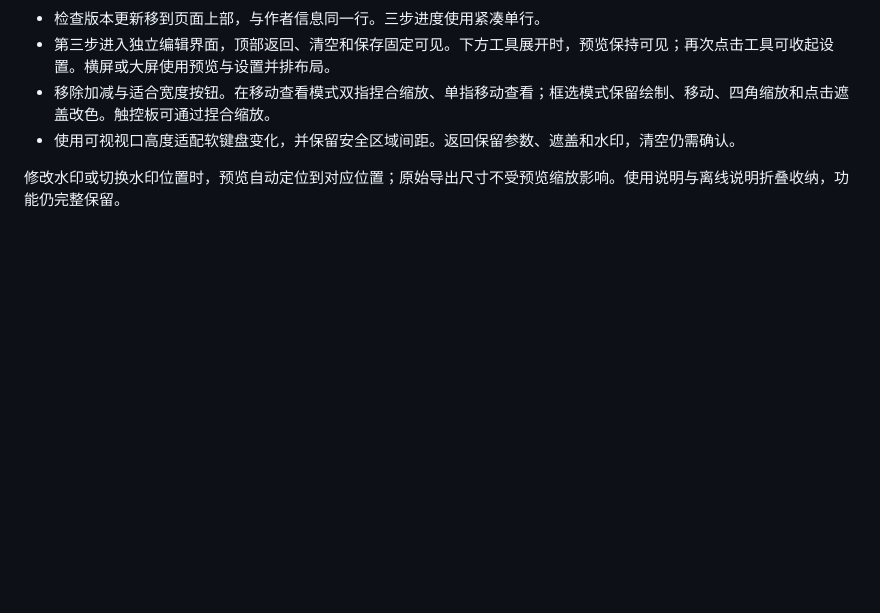
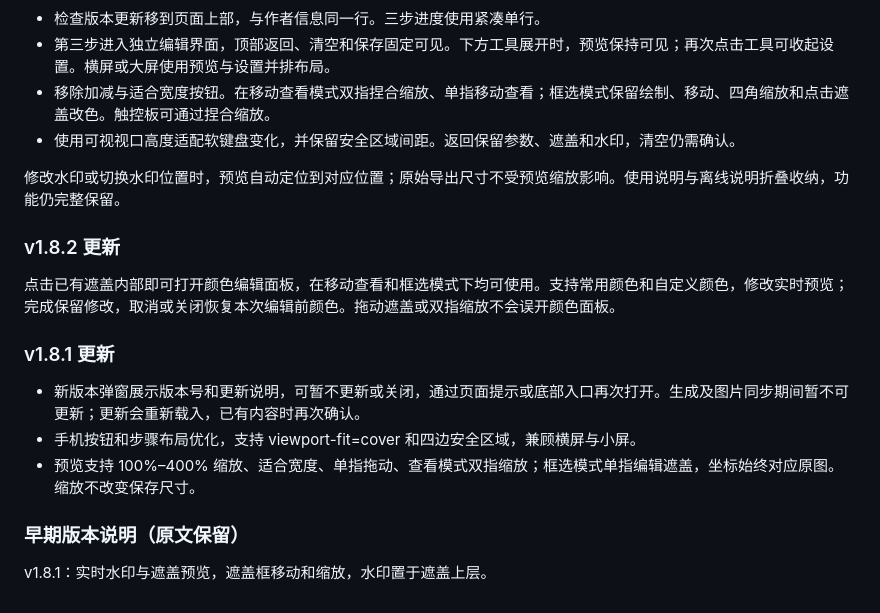
Before and after one commit to JingLuo2017/long-screenshot, a Markdown page: README.md, the part around one of its changes. GitHub-like rendering; blank space fills up the shorter version.

```diff
--- a/README.md
+++ b/README.md
@@ -79,3 +82,17 @@ v1.8.1：实时水印与遮盖预览，遮盖框移动和缩放，水印置于
 - 使用可视视口高度适配软键盘变化，并保留安全区域间距。返回保留参数、遮盖和水印，清空仍需确认。
 
 修改水印或切换水印位置时，预览自动定位到对应位置；原始导出尺寸不受预览缩放影响。使用说明与离线说明折叠收纳，功能仍完整保留。
+
+### v1.8.2 更新
+
+点击已有遮盖内部即可打开颜色编辑面板，在移动查看和框选模式下均可使用。支持常用颜色和自定义颜色，修改实时预览；完成保留修改，取消或关闭恢复本次编辑前颜色。拖动遮盖或双指缩放不会误开颜色面板。
+
+### v1.8.1 更新
+
+- 新版本弹窗展示版本号和更新说明，可暂不更新或关闭，通过页面提示或底部入口再次打开。生成及图片同步期间暂不可更新；更新会重新载入，已有内容时再次确认。
+- 手机按钮和步骤布局优化，支持 viewport-fit=cover 和四边安全区域，兼顾横屏与小屏。
+- 预览支持 100%–400% 缩放、适合宽度、单指拖动、查看模式双指缩放；框选模式单指编辑遮盖，坐标始终对应原图。缩放不改变保存尺寸。
+
+### 早期版本说明（原文保留）
+
+v1.8.1：实时水印与遮盖预览，遮盖框移动和缩放，水印置于遮盖上层。
```
Also changed, not shown: other parts of README.md (+19 -16 lines), assets/appreciation-code.jpg (added), 12 other files.
